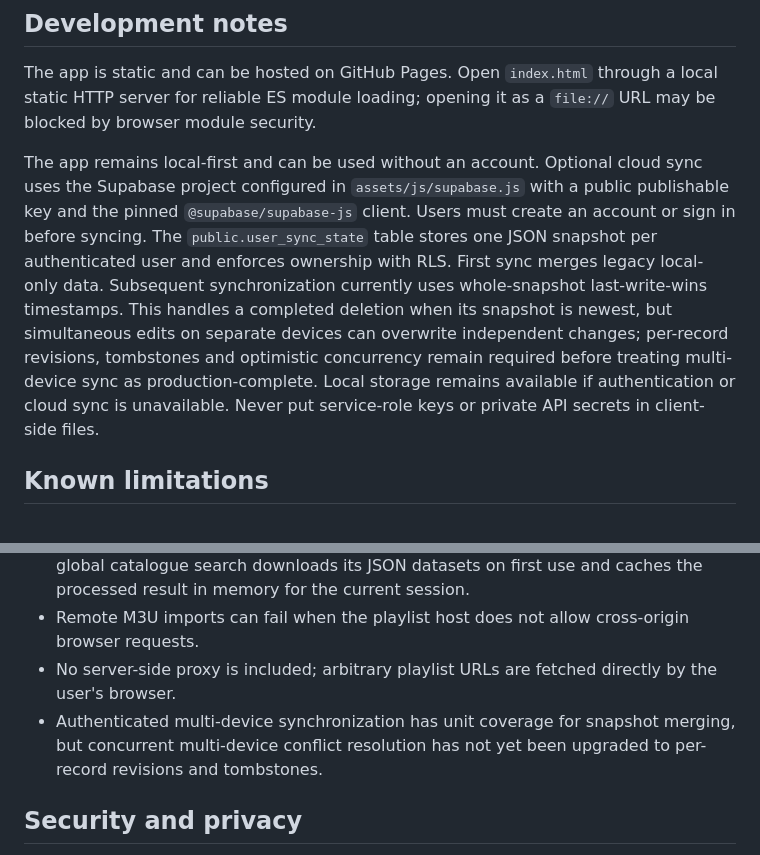
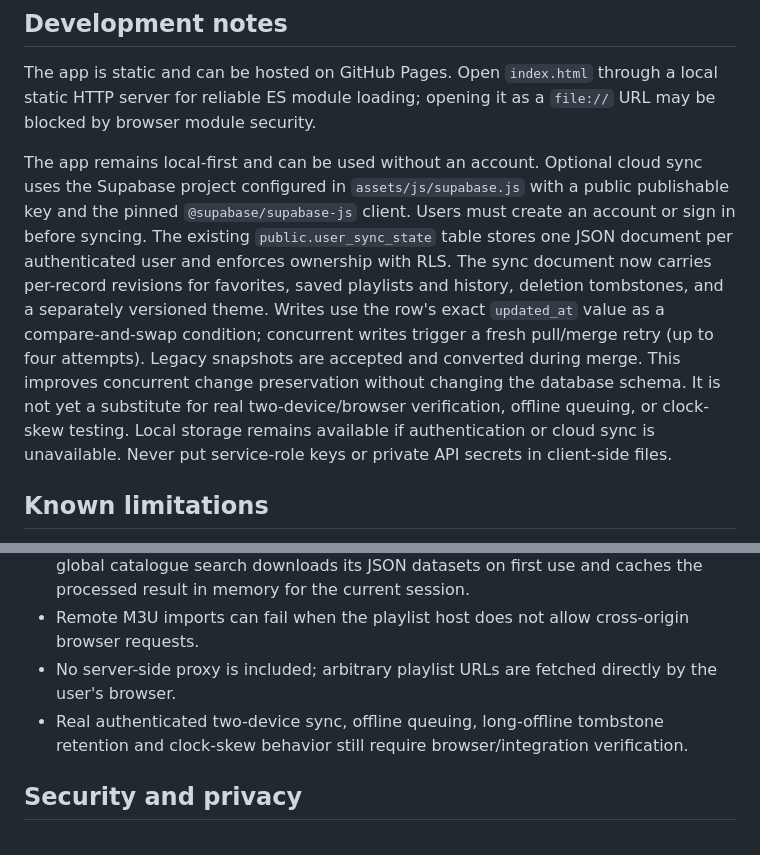
Before and after one commit to gpldroid/smarty, a Markdown page: README.md, 2 parts joined by grey strips. Rendered like a GitHub page.

Commit message:
Document record-level cloud sync and remaining release checks

```diff
--- a/README.md
+++ b/README.md
@@ -18,7 +18,7 @@ A local-first, responsive IPTV web application. The Smarty V2 interface is serve
 
 The app is static and can be hosted on GitHub Pages. Open `index.html` through a local static HTTP server for reliable ES module loading; opening it as a `file://` URL may be blocked by browser module security.
 
-The app remains local-first and can be used without an account. Optional cloud sync uses the Supabase project configured in `assets/js/supabase.js` with a public publishable key and the pinned `@supabase/supabase-js` client. Users must create an account or sign in before syncing. The `public.user_sync_state` table stores one JSON snapshot per authenticated user and enforces ownership with RLS. First sync merges legacy local-only data. Subsequent synchronization currently uses whole-snapshot last-write-wins timestamps. This handles a completed deletion when its snapshot is newest, but simultaneous edits on separate devices can overwrite independent changes; per-record revisions, tombstones and optimistic concurrency remain required before treating multi-device sync as production-complete. Local storage remains available if authentication or cloud sync is unavailable. Never put service-role keys or private API secrets in client-side files.
+The app remains local-first and can be used without an account. Optional cloud sync uses the Supabase project configured in `assets/js/supabase.js` with a public publishable key and the pinned `@supabase/supabase-js` client. Users must create an account or sign in before syncing. The existing `public.user_sync_state` table stores one JSON document per authenticated user and enforces ownership with RLS. The sync document now carries per-record revisions for favorites, saved playlists and history, deletion tombstones, and a separately versioned theme. Writes use the row's exact `updated_at` value as a compare-and-swap condition; concurrent writes trigger a fresh pull/merge retry (up to four attempts). Legacy snapshots are accepted and converted during merge. This improves concurrent change preservation without changing the database schema. It is not yet a substitute for real two-device/browser verification, offline queuing, or clock-skew testing. Local storage remains available if authentication or cloud sync is unavailable. Never put service-role keys or private API secrets in client-side files.
 
 ## Known limitations
 
@@ -27,7 +27,7 @@ The app remains local-first and can be used without an account. Optional cloud s
 - The IPTV-org network client is isolated in `assets/js/services/iptv-org-client.js`; global catalogue search downloads its JSON datasets on first use and caches the processed result in memory for the current session.
 - Remote M3U imports can fail when the playlist host does not allow cross-origin browser requests.
 - No server-side proxy is included; arbitrary playlist URLs are fetched directly by the user's browser.
-- Authenticated multi-device synchronization has unit coverage for snapshot merging, but concurrent multi-device conflict resolution has not yet been upgraded to per-record revisions and tombstones.
+- Real authenticated two-device sync, offline queuing, long-offline tombstone retention and clock-skew behavior still require browser/integration verification.
 
 ## Security and privacy
 
```
